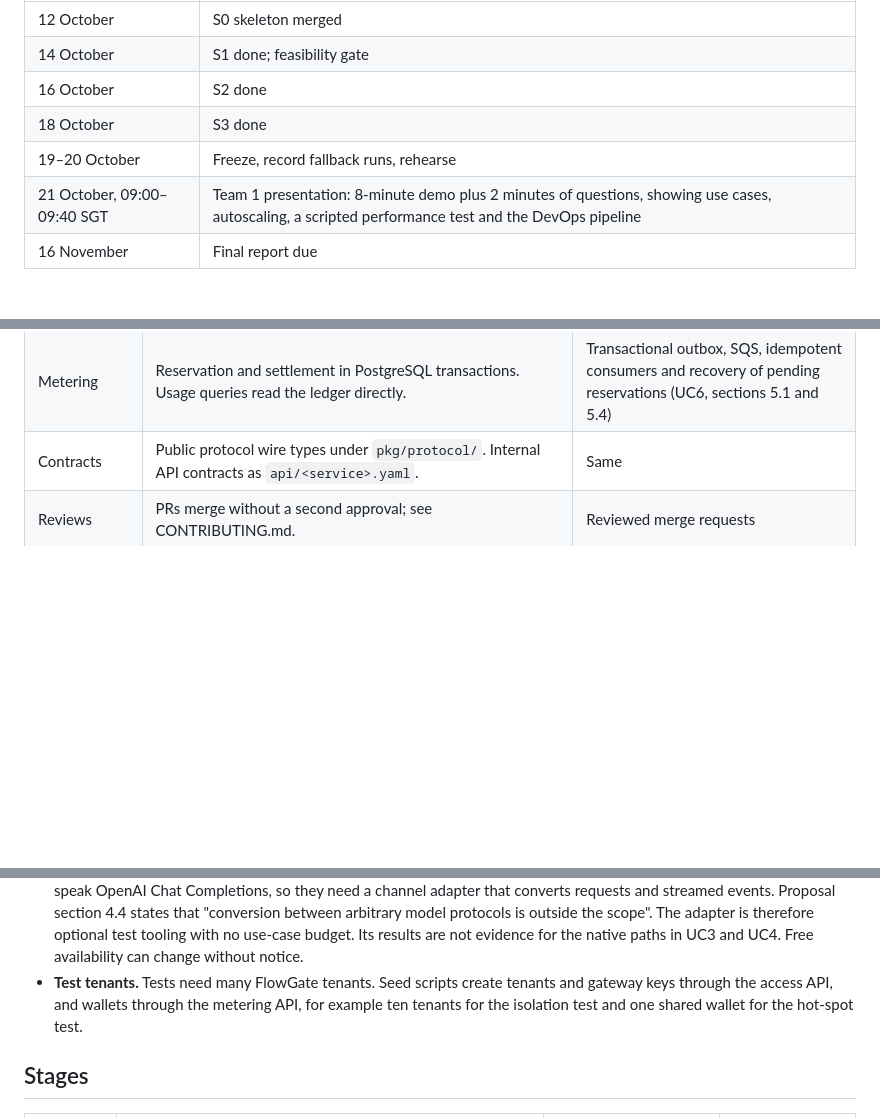
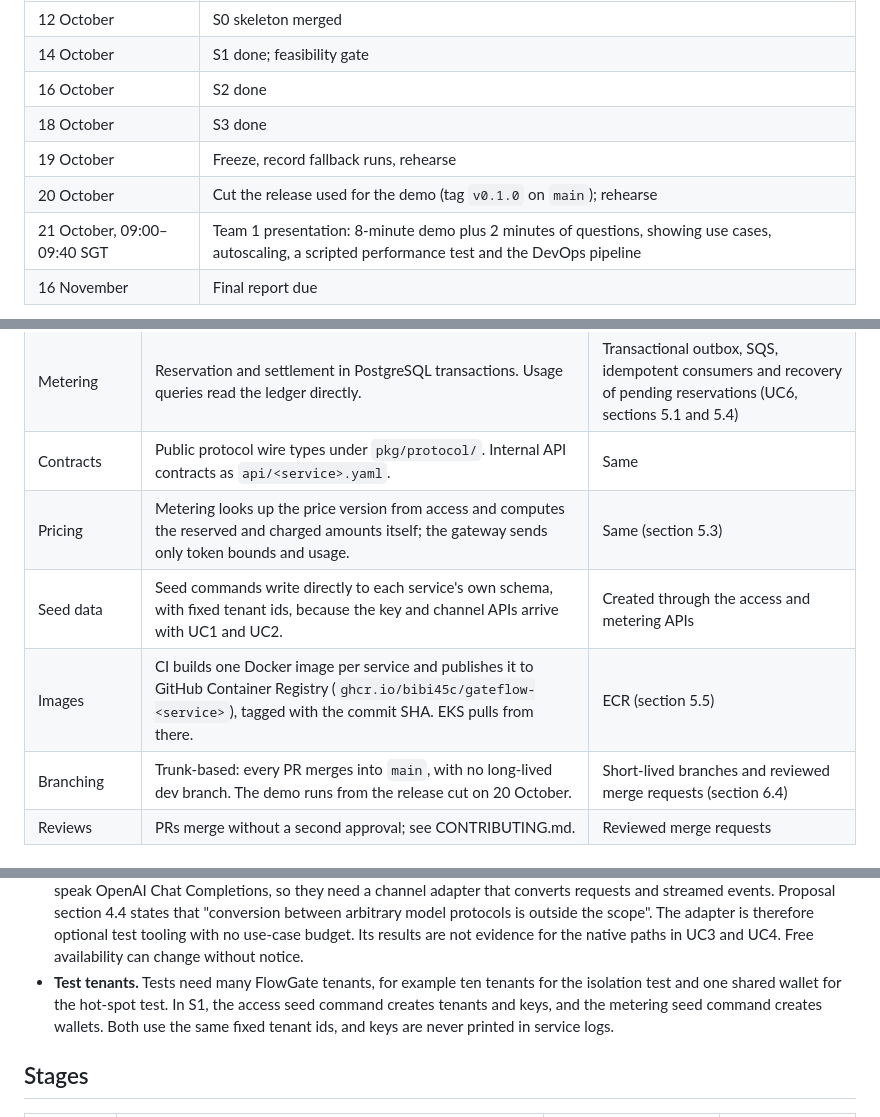
Before and after one commit to bibi45c/gateflow, a Markdown page: docs/feasibility-plan.md, 3 parts joined by grey strips. GitHub-like rendering; blank space fills up the shorter version.

```diff
--- a/docs/feasibility-plan.md
+++ b/docs/feasibility-plan.md
@@ -17,7 +17,8 @@ section 7.2.
 | 14 October | S1 done; feasibility gate |
 | 16 October | S2 done |
 | 18 October | S3 done |
-| 19–20 October | Freeze, record fallback runs, rehearse |
+| 19 October | Freeze, record fallback runs, rehearse |
+| 20 October | Cut the release used for the demo (tag `v0.1.0` on `main`); rehearse |
 | 21 October, 09:00–09:40 SGT | Team 1 presentation: 8-minute demo plus 2 minutes of questions, showing use cases, autoscaling, a scripted performance test and the DevOps pipeline |
 | 16 November | Final report due |
 
@@ -41,6 +42,10 @@ scope or estimates are reviewed with the lecturer, as proposal section 7.1 requi
 | Environment | Local docker-compose for S0 to S2. From S3, EKS with Terraform, Helm and KEDA, using a plain RDS PostgreSQL database. | Aurora Serverless v2, Argo CD, Cognito and CloudFront (section 5.5) |
 | Metering | Reservation and settlement in PostgreSQL transactions. Usage queries read the ledger directly. | Transactional outbox, SQS, idempotent consumers and recovery of pending reservations (UC6, sections 5.1 and 5.4) |
 | Contracts | Public protocol wire types under `pkg/protocol/`. Internal API contracts as `api/<service>.yaml`. | Same |
+| Pricing | Metering looks up the price version from access and computes the reserved and charged amounts itself; the gateway sends only token bounds and usage. | Same (section 5.3) |
+| Seed data | Seed commands write directly to each service's own schema, with fixed tenant ids, because the key and channel APIs arrive with UC1 and UC2. | Created through the access and metering APIs |
+| Images | CI builds one Docker image per service and publishes it to GitHub Container Registry (`ghcr.io/bibi45c/gateflow-<service>`), tagged with the commit SHA. EKS pulls from there. | ECR (section 5.5) |
+| Branching | Trunk-based: every PR merges into `main`, with no long-lived dev branch. The demo runs from the release cut on 20 October. | Short-lived branches and reviewed merge requests (section 6.4) |
 | Reviews | PRs merge without a second approval; see CONTRIBUTING.md. | Reviewed merge requests |
 
 ## Model upstreams
@@ -68,10 +73,10 @@ scope or estimates are reviewed with the lecturer, as proposal section 7.1 requi
   The adapter is therefore optional test tooling with no use-case budget. Its results
   are not evidence for the native paths in UC3 and UC4. Free availability can change
   without notice.
-- **Test tenants.** Tests need many FlowGate tenants. Seed scripts create tenants and
-  gateway keys through the access API, and wallets through the metering API, for
-  example ten tenants for the isolation test and one shared wallet for the hot-spot
-  test.
+- **Test tenants.** Tests need many FlowGate tenants, for example ten tenants for the
+  isolation test and one shared wallet for the hot-spot test. In S1, the access seed
+  command creates tenants and keys, and the metering seed command creates wallets.
+  Both use the same fixed tenant ids, and keys are never printed in service logs.
 
 ## Stages
 
```
Also changed, not shown: CONTRIBUTING.md (+12 -3 lines), 1 other file.
